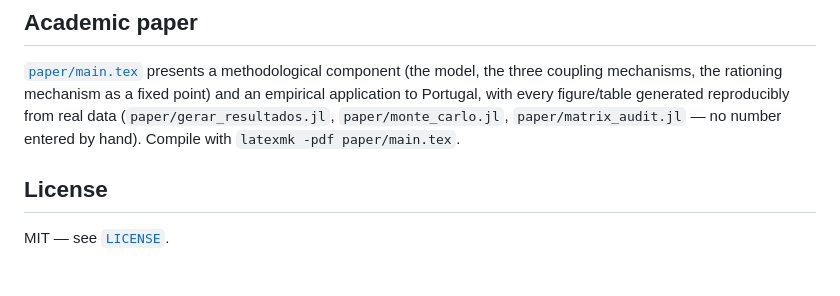
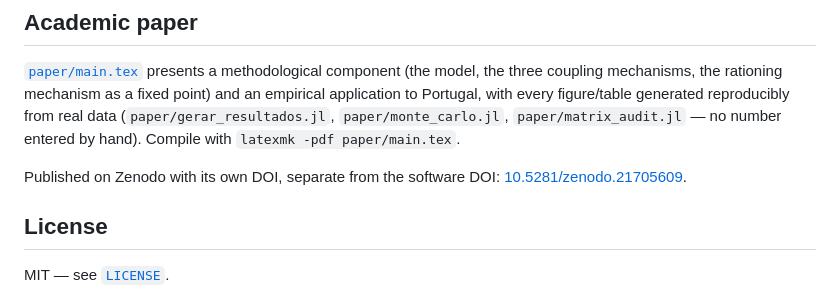
Before and after one commit to randsley/MarxKapital, a Markdown page: README.en.md, the part around one of its changes. Drawn GitHub-style; blank space fills up the shorter version.

```diff
--- a/README.en.md
+++ b/README.en.md
@@ -228,6 +229,9 @@ figure/table generated reproducibly from real data
 `paper/matrix_audit.jl` — no number entered by hand). Compile with
 `latexmk -pdf paper/main.tex`.
 
+Published on Zenodo with its own DOI, separate from the software DOI:
+[10.5281/zenodo.21705609](https://doi.org/10.5281/zenodo.21705609).
+
 ## License
 
 MIT — see [`LICENSE`](LICENSE).
```
Also changed, not shown: other parts of README.en.md (+2 -1 lines), README.md (+5 -1 lines).
